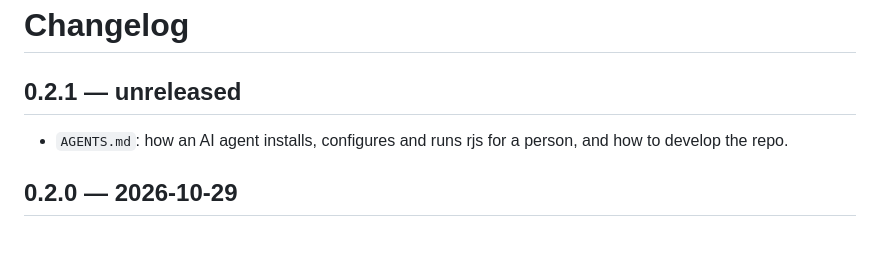
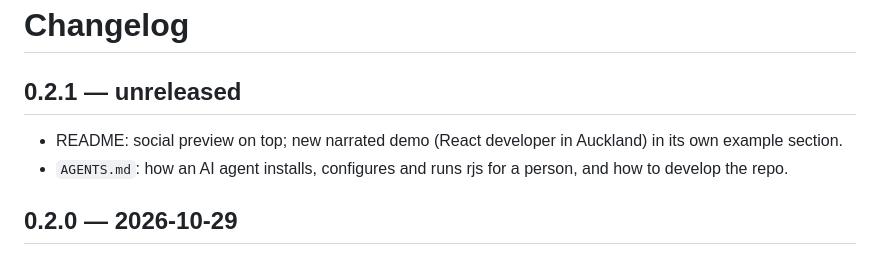
Before and after one commit to arnaugonzalez/remote-jobs-digest, a Markdown page: CHANGELOG.md, the part around the change. Rendered like a GitHub page.

```diff
--- a/CHANGELOG.md
+++ b/CHANGELOG.md
@@ -2,6 +2,7 @@
 
 ## 0.2.1 — unreleased
 
+- README: social preview on top; new narrated demo (React developer in Auckland) in its own example section.
 - `AGENTS.md`: how an AI agent installs, configures and runs rjs for a person, and how to develop the repo.
 
 ## 0.2.0 — 2026-10-29
```
Also changed, not shown: README.md (+13 -3 lines), docs/demo.gif, docs/social-preview.jpg (added).
